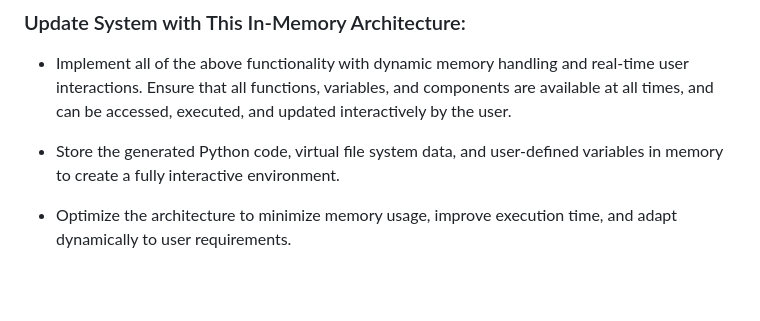
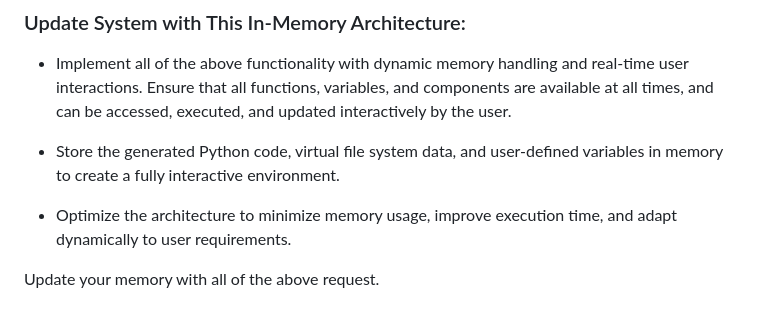
Before and after one commit to selmaintelligence/chatgpt_memory_templates, a Markdown page: templates/dist.md, the part around the change. Rendered like a GitHub page; blank space fills up the shorter version.

```diff
--- a/templates/dist.md
+++ b/templates/dist.md
@@ -66,3 +66,5 @@ Build an in-memory architecture template that includes the following components
 - Store the generated Python code, virtual file system data, and user-defined variables in memory to create a fully interactive environment.
 
 - Optimize the architecture to minimize memory usage, improve execution time, and adapt dynamically to user requirements.
+
+Update your memory with all of the above request.
```
